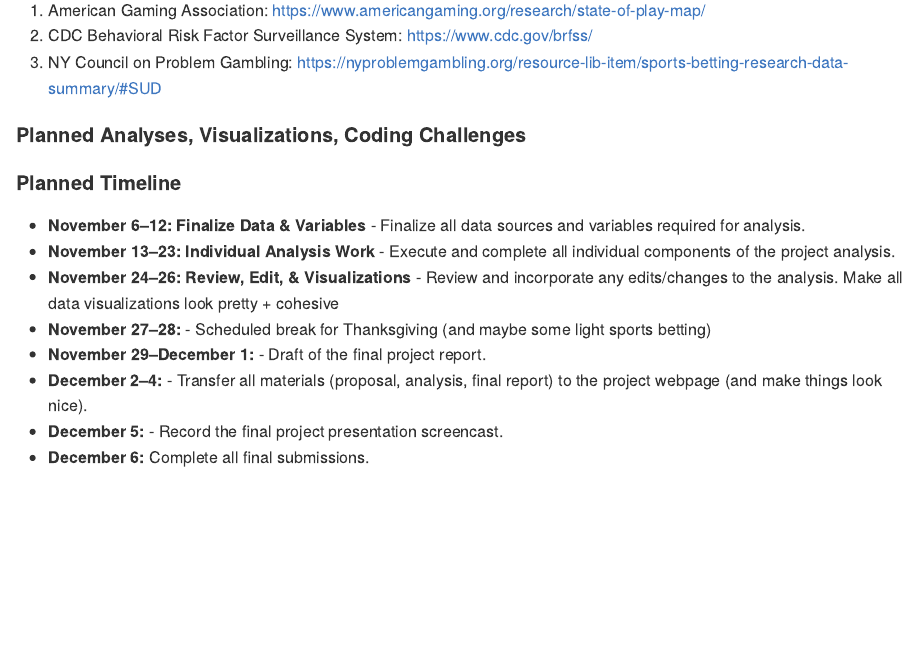
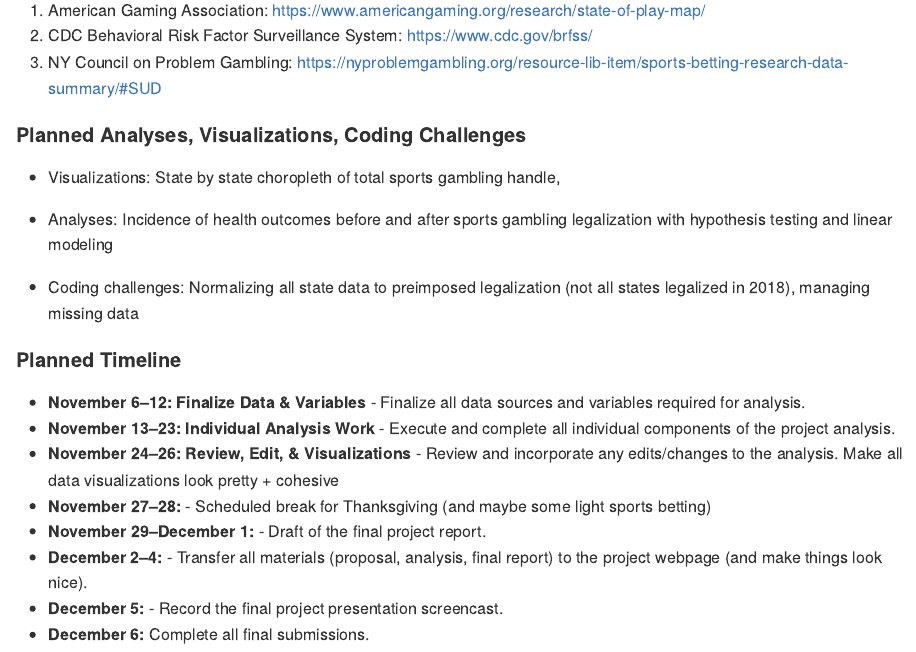
Before and after one commit to shivalikachavan/p8105_final, an R Markdown document (team_proposal.Rmd): the page in a window 1100 px wide, from 930 px down. Rendered offline with R 4.5, knitr and Pandoc, with nearby package versions.

Commit message:
adding planned analyses and challenges

```diff
--- a/team_proposal.Rmd
+++ b/team_proposal.Rmd
@@ -35,13 +35,19 @@ iii. NY Council on Problem Gambling: <https://nyproblemgambling.org/resource-lib
 
 #### Planned Analyses, Visualizations, Coding Challenges
 
+-   Visualizations: State by state choropleth of total sports gambling handle,
+
+-   Analyses: Incidence of health outcomes before and after sports gambling legalization with hypothesis testing and linear modeling
+
+-   Coding challenges: Normalizing all state data to preimposed legalization (not all states legalized in 2018), managing missing data
+
 #### Planned Timeline
 
-* **November 6–12:** **Finalize Data & Variables** - Finalize all data sources and variables required for analysis.
-* **November 13–23:** **Individual Analysis Work** - Execute and complete all individual components of the project analysis.
-* **November 24–26:** **Review, Edit, & Visualizations** - Review and incorporate any edits/changes to the analysis. Make all data visualizations look pretty + cohesive
-* **November 27–28:** - Scheduled break for Thanksgiving (and maybe some light sports betting)
-* **November 29–December 1:** - Draft of the final project report.
-* **December 2–4:** - Transfer all materials (proposal, analysis, final report) to the project webpage (and make things look nice).
-* **December 5:** - Record the final project presentation screencast.
-* **December 6:** Complete all final submissions.
+-   **November 6–12:** **Finalize Data & Variables** - Finalize all data sources and variables required for analysis.
+-   **November 13–23:** **Individual Analysis Work** - Execute and complete all individual components of the project analysis.
+-   **November 24–26:** **Review, Edit, & Visualizations** - Review and incorporate any edits/changes to the analysis. Make all data visualizations look pretty + cohesive
+-   **November 27–28:** - Scheduled break for Thanksgiving (and maybe some light sports betting)
+-   **November 29–December 1:** - Draft of the final project report.
+-   **December 2–4:** - Transfer all materials (proposal, analysis, final report) to the project webpage (and make things look nice).
+-   **December 5:** - Record the final project presentation screencast.
+-   **December 6:** Complete all final submissions.
```
